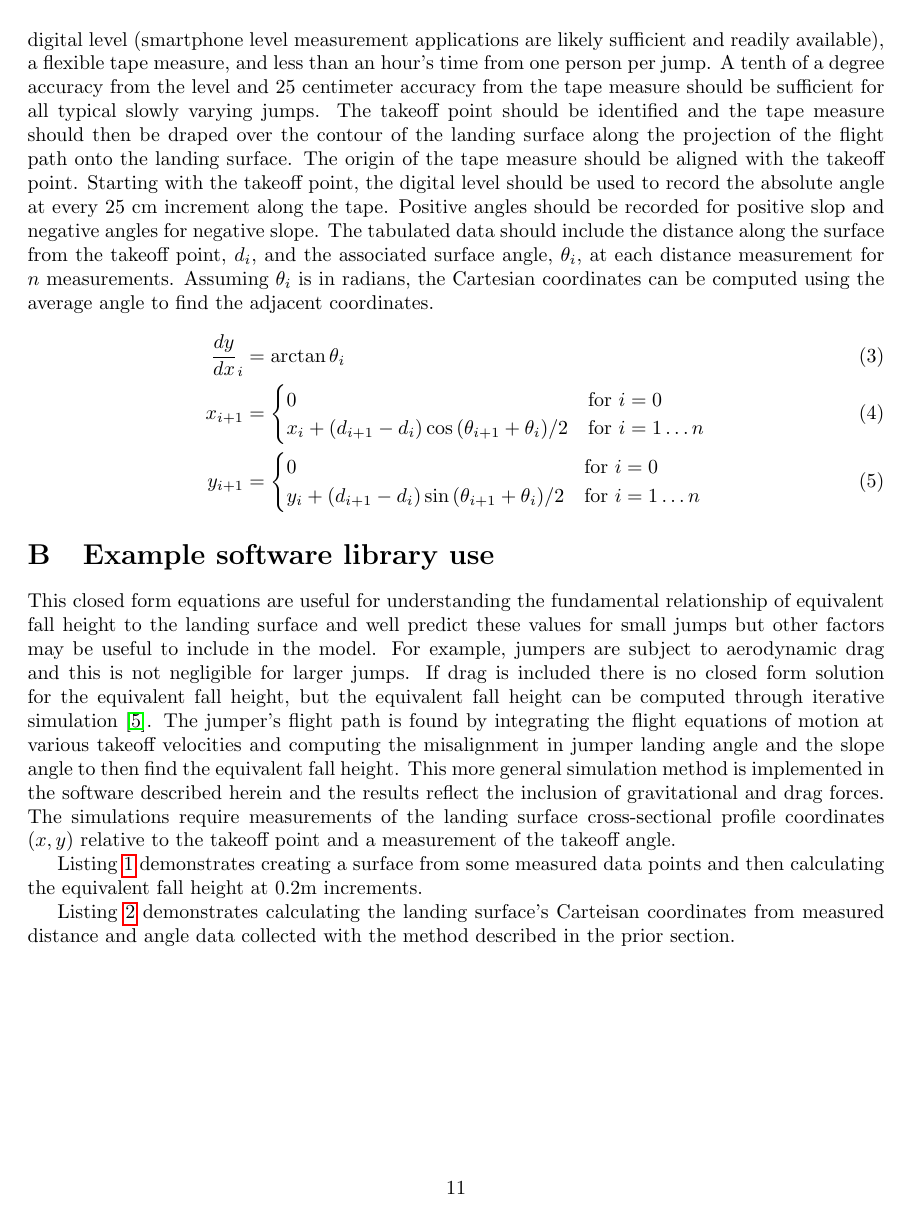
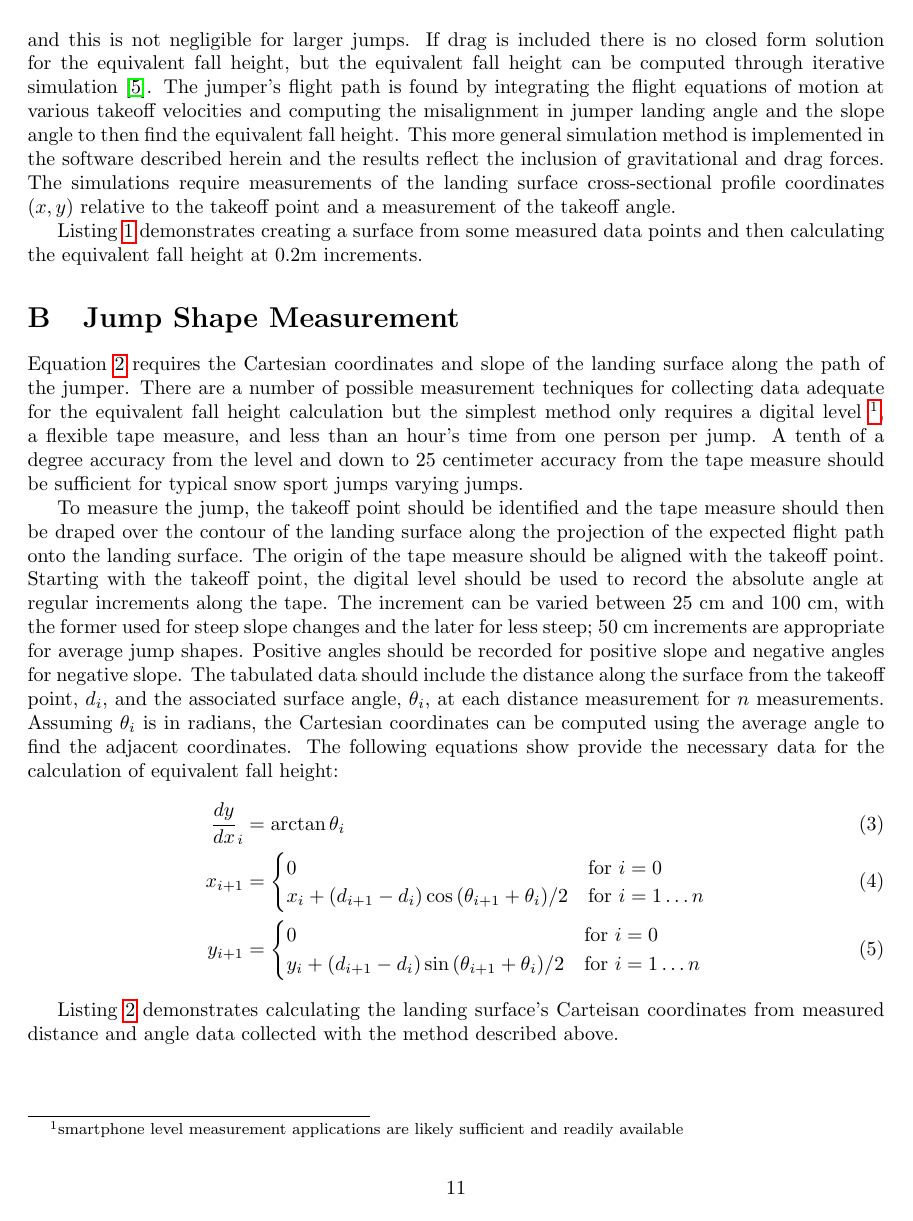
Before and after one commit to mechmotum/ski-analysis-paper, a LaTeX paper (main.tex): page 11 of 13. Compiled offline with pdfLaTeX.

Commit message:
Updates.

```diff
--- a/main.tex
+++ b/main.tex
@@ -412,34 +405,3 @@ possible measurement techniques for collecting data adequate for the equivalent
-fall height calculation but the simplest method only requires a digital level
-(smartphone level measurement applications are likely sufficient and readily
-available), a flexible tape measure, and less than an hour's time from one
-person per jump. A tenth of a degree accuracy from the level and 25 centimeter
-accuracy from the tape measure should be sufficient for all typical slowly
-varying jumps. The takeoff point should be identified and the tape measure
-should then be draped over the contour of the landing surface along the
-projection of the flight path onto the landing surface. The origin of the tape
-measure should be aligned with the takeoff point. Starting with the takeoff
-point, the digital level should be used to record the absolute angle at every
-25~\si{\centi\meter} increment along the tape. Positive angles should be
-recorded for positive slop and negative angles for negative slope. The
-tabulated data should include the distance along the surface from the takeoff
-point, $d_i$, and the associated surface angle, $\theta_i$, at each distance
-measurement for $n$ measurements. Assuming $\theta_i$ is in radians, the
-Cartesian coordinates can be computed using the average angle to find the
-adjacent coordinates.
-%
-\begin{align}
-  \frac{dy}{dx}_{i} & = \arctan{\theta_i} \\
-  x_{i + 1} & =
-  \begin{cases}
-    0 & \text{for } i=0 \\
-    x_i + (d_{i+1} - d_i)\cos{(\theta_{i+1} + \theta_i)/2} &  \text{for } i=1\ldots n
-  \end{cases} \\
-  y_{i + 1} & =
-  \begin{cases}
-    0 & \text{for } i=0 \\
-    y_i + (d_{i+1} - d_i)\sin{(\theta_{i+1} + \theta_i)/2} &  \text{for } i=1\ldots n
-  \end{cases}
-\end{align}
 
 \section{Example software library use}
 %
@@ -512,9 +474,52 @@ array([0.        , 0.02541035, 0.03479384, 0.03264587, 0.05956476,
   \label{lis:example-efh-calc}
 \end{listing*}
 
+\section{Jump Shape Measurement}
+%
+Equation~\ref{eq:efh} requires the Cartesian coordinates and slope of the
+landing surface along the path of the jumper. There are a number of possible
+measurement techniques for collecting data adequate for the equivalent fall
+height calculation but the simplest method only requires a digital level
+\footnote{smartphone level measurement applications are likely sufficient and
+readily available}, a flexible tape measure, and less than an hour's time from
+one person per jump. A tenth of a degree accuracy from the level and down to 25
+centimeter accuracy from the tape measure should be sufficient for typical snow
+sport jumps varying jumps.
+
+To measure the jump, the takeoff point should be identified and the tape
+measure should then be draped over the contour of the landing surface along the
+projection of the expected flight path onto the landing surface. The origin of
+the tape measure should be aligned with the takeoff point. Starting with the
+takeoff point, the digital level should be used to record the absolute angle at
+regular increments along the tape. The increment can be varied between
+25~\si{\centi\meter} and 100~\si{\centi\meter}, with the former used for steep
+slope changes and the later for less steep; 50~\si{\centi\meter} increments are
+appropriate for average jump shapes. Positive angles should be recorded for
+positive slope and negative angles for negative slope. The tabulated data
+should include the distance along the surface from the takeoff point, $d_i$,
+and the associated surface angle, $\theta_i$, at each distance measurement for
+$n$ measurements. Assuming $\theta_i$ is in radians, the Cartesian coordinates
+can be computed using the average angle to find the adjacent coordinates. The
+following equations show provide the necessary data for the calculation of
+equivalent fall height:
+%
+\begin{align}
+  \frac{dy}{dx}_{i} & = \arctan{\theta_i} \\
+  x_{i + 1} & =
+  \begin{cases}
+    0 & \text{for } i=0 \\
+    x_i + (d_{i+1} - d_i)\cos{(\theta_{i+1} + \theta_i)/2} &  \text{for } i=1\ldots n
+  \end{cases} \\
+  y_{i + 1} & =
+  \begin{cases}
+    0 & \text{for } i=0 \\
+    y_i + (d_{i+1} - d_i)\sin{(\theta_{i+1} + \theta_i)/2} &  \text{for } i=1\ldots n
+  \end{cases}
+\end{align}
+
 Listing~\ref{lis:example-meas-calc} demonstrates calculating the landing
 surface's Carteisan coordinates from measured distance and angle data collected
-with the method described in the prior section.
+with the method described above.
 %
 \begin{listing*}
   \begin{minted}{pycon}
```
Also changed, not shown: main.tex (53 more changed lines).
